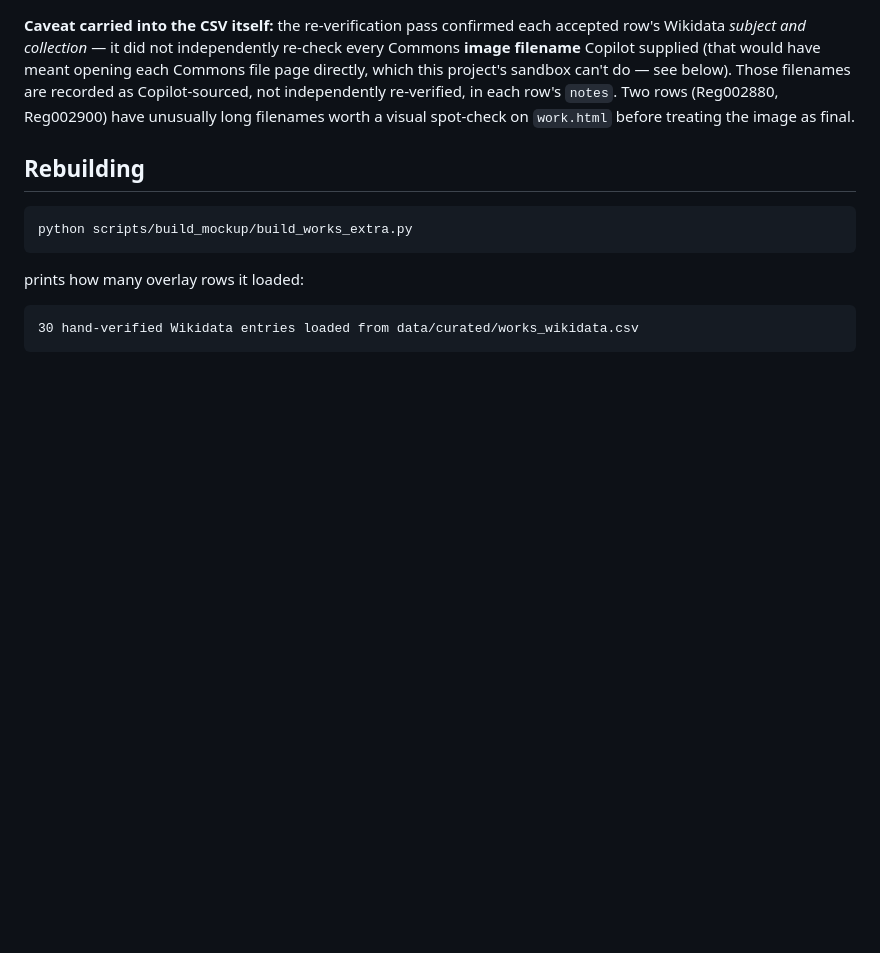
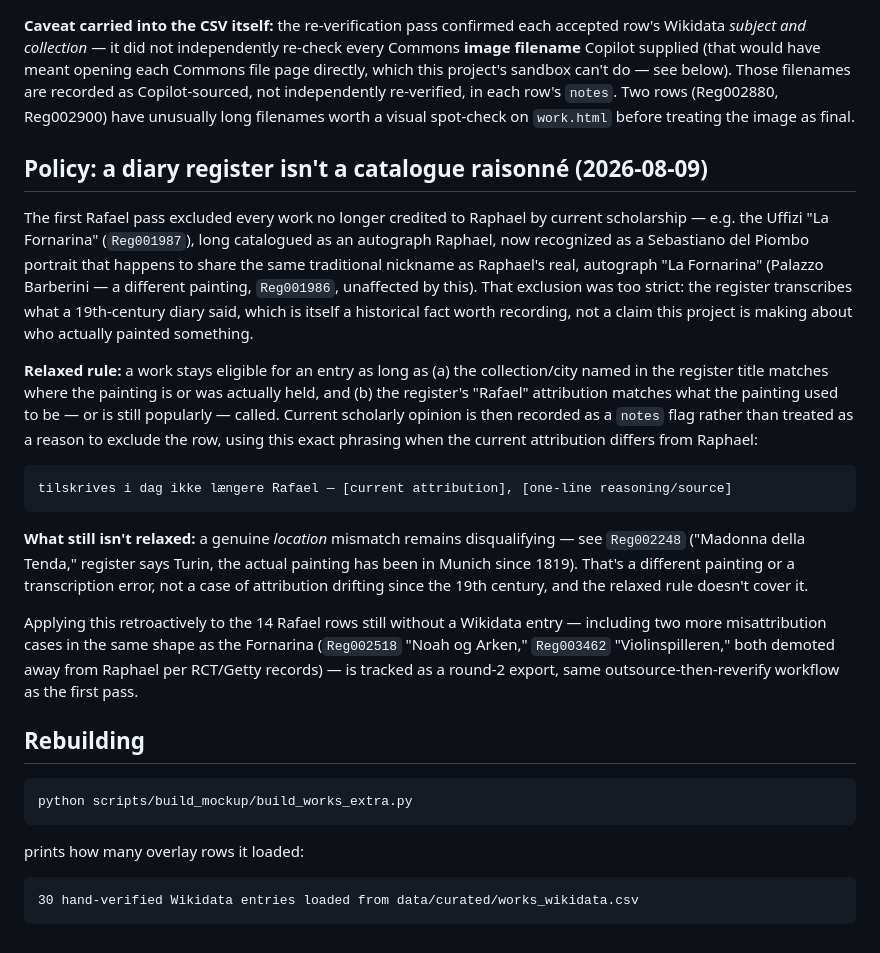
Before and after one commit to ogierMontanus/hca-open-repo, a Markdown page: docs/data-model/wikidata-hero-images.md, the part around the change. Rendered like a GitHub page; blank space fills up the shorter version.

Commit message:
Document relaxed misattribution policy for Wikidata hero images
A diary register reflects 19th-century attribution, not modern art
history. Location match + historical Rafael attribution is now enough to
add an entry, with current scholarly opinion recorded as a notes flag
(tilskrives i dag ikke længere Rafael) rather than a reason to exclude the
row. A genuine location mismatch (Madonna della Tenda: register says
Turin, painting has been in Munich since 1819) still isn't covered by this
— that stays excluded.

````diff
--- a/docs/data-model/wikidata-hero-images.md
+++ b/docs/data-model/wikidata-hero-images.md
@@ -155,6 +155,42 @@ Copilot-sourced, not independently re-verified, in each row's `notes`. Two
 rows (Reg002880, Reg002900) have unusually long filenames worth a visual
 spot-check on `work.html` before treating the image as final.
 
+## Policy: a diary register isn't a catalogue raisonné (2026-08-09)
+
+The first Rafael pass excluded every work no longer credited to Raphael by
+current scholarship — e.g. the Uffizi "La Fornarina" (`Reg001987`), long
+catalogued as an autograph Raphael, now recognized as a Sebastiano del
+Piombo portrait that happens to share the same traditional nickname as
+Raphael's real, autograph "La Fornarina" (Palazzo Barberini — a different
+painting, `Reg001986`, unaffected by this). That exclusion was too strict:
+the register transcribes what a 19th-century diary said, which is itself a
+historical fact worth recording, not a claim this project is making about
+who actually painted something.
+
+**Relaxed rule:** a work stays eligible for an entry as long as (a) the
+collection/city named in the register title matches where the painting is
+or was actually held, and (b) the register's "Rafael" attribution matches
+what the painting used to be — or is still popularly — called. Current
+scholarly opinion is then recorded as a `notes` flag rather than treated as
+a reason to exclude the row, using this exact phrasing when the current
+attribution differs from Raphael:
+
+```
+tilskrives i dag ikke længere Rafael — [current attribution], [one-line reasoning/source]
+```
+
+**What still isn't relaxed:** a genuine *location* mismatch remains
+disqualifying — see `Reg002248` ("Madonna della Tenda," register says
+Turin, the actual painting has been in Munich since 1819). That's a
+different painting or a transcription error, not a case of attribution
+drifting since the 19th century, and the relaxed rule doesn't cover it.
+
+Applying this retroactively to the 14 Rafael rows still without a Wikidata
+entry — including two more misattribution cases in the same shape as the
+Fornarina (`Reg002518` "Noah og Arken," `Reg003462` "Violinspilleren," both
+demoted away from Raphael per RCT/Getty records) — is tracked as a round-2
+export, same outsource-then-reverify workflow as the first pass.
+
 ## Rebuilding
 
 ```
````
